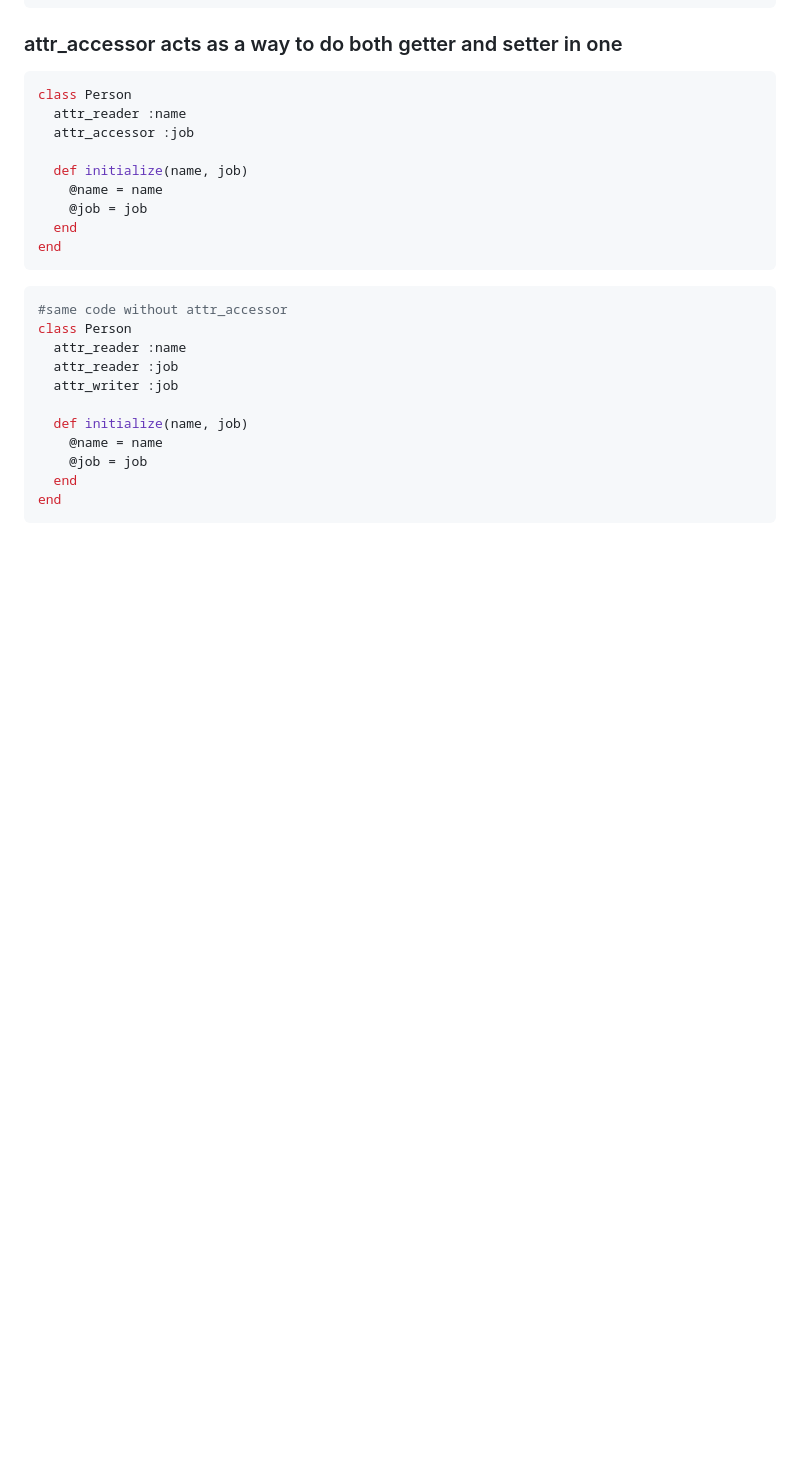
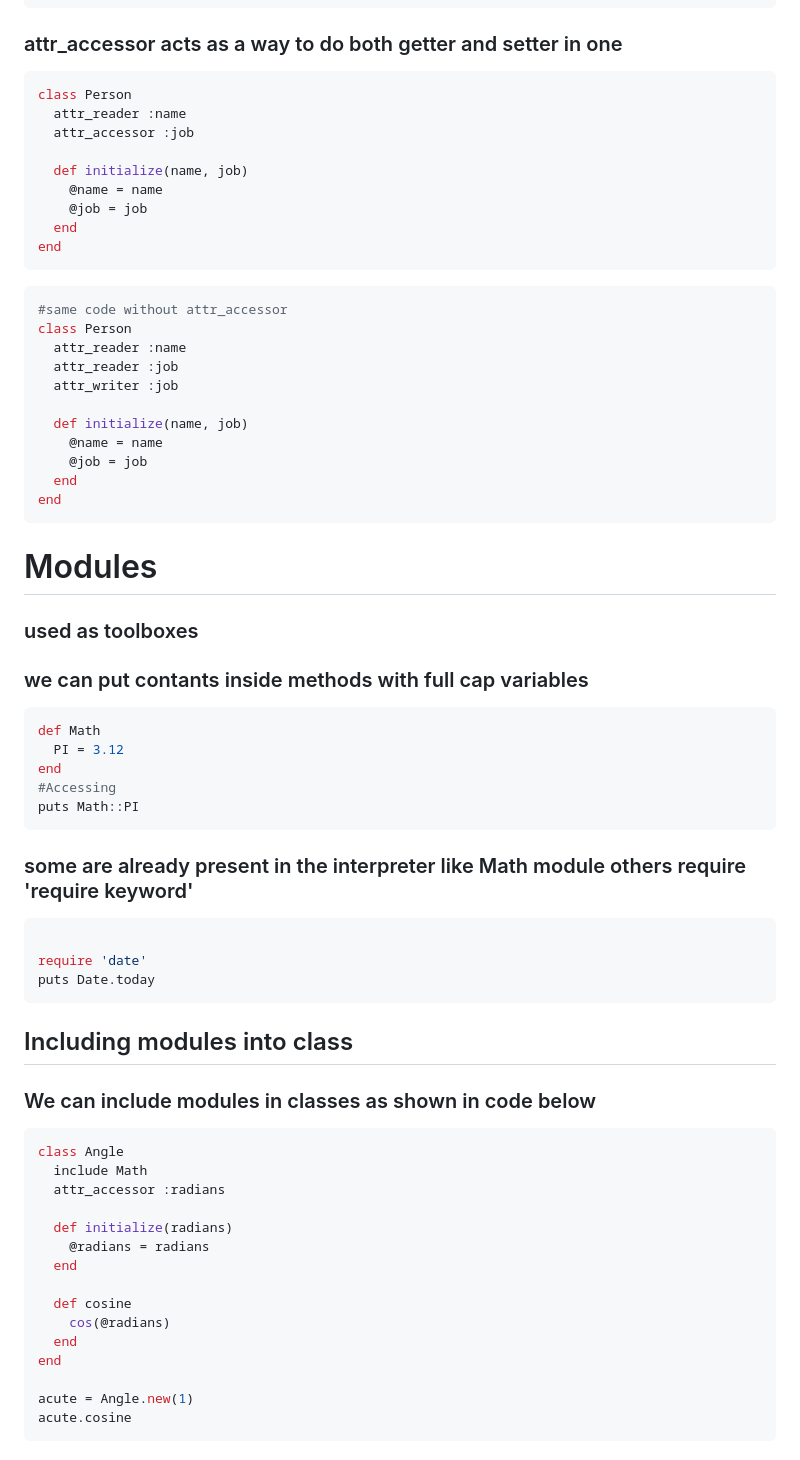
Before and after one commit to meamalpb/TheOdinProject, a Markdown page: Ruby path/Notes.md, the part around one of its changes. Rendered like a GitHub page; blank space fills up the shorter version.

````diff
--- a/Ruby path/Notes.md
+++ b/Ruby path/Notes.md
@@ -1274,3 +1274,43 @@ class Person
   end
 end
 ```
+
+# Modules
+### used as toolboxes
+### we can put contants inside methods with full cap variables
+```rb
+def Math
+  PI = 3.12
+end
+#Accessing
+puts Math::PI
+```
+
+
+### some are already present in the interpreter like Math module others require 'require keyword'
+```rb
+
+require 'date'
+puts Date.today
+```
+
+## Including modules into class
+### We can include modules in classes as shown in code below
+```rb
+class Angle
+  include Math
+  attr_accessor :radians
+
+  def initialize(radians)
+    @radians = radians
+  end
+
+  def cosine
+    cos(@radians)
+  end
+end
+
+acute = Angle.new(1)
+acute.cosine
+```
+
````
Also changed, not shown: other parts of Ruby path/Notes.md (+89 -0 lines).
